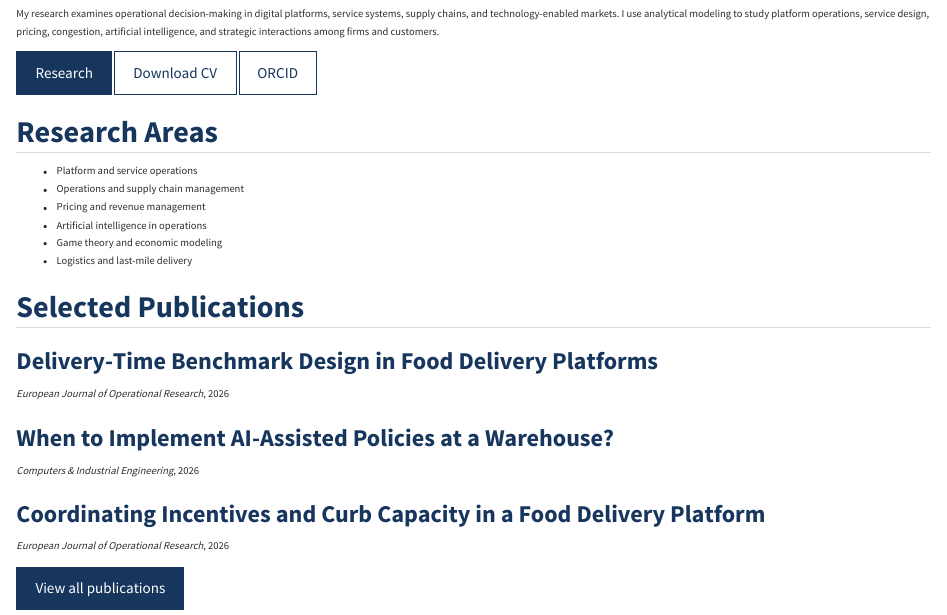
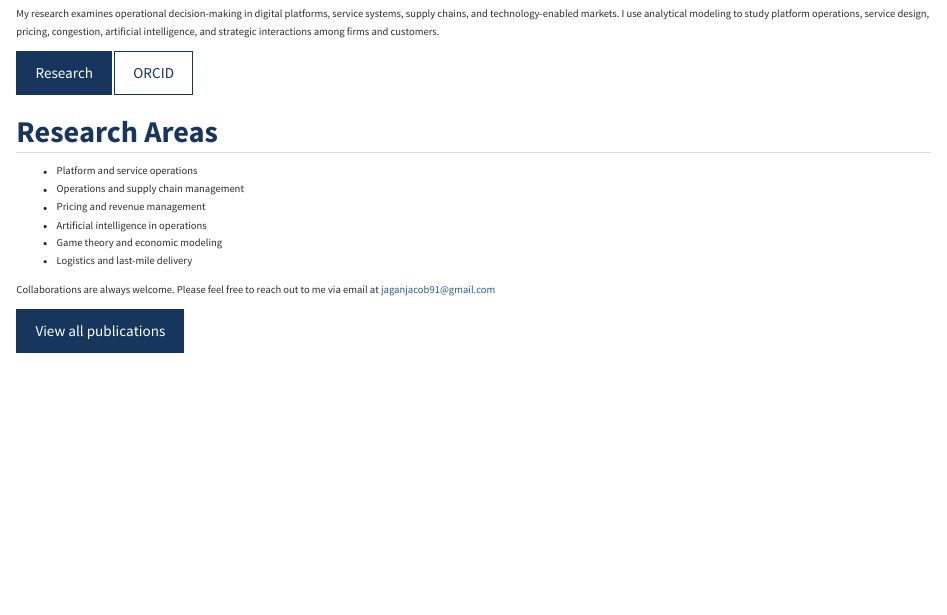
Before and after one commit to jaganjacob91/jaganjacob91.github.io, a Quarto document (index.qmd): the page in a window 1100 px wide, from 190 px down. Rendered offline with R 4.5, knitr and Pandoc in place of Quarto, with nearby package versions.

Commit message:
Personal Website

```diff
--- a/index.qmd
+++ b/index.qmd
@@ -10,9 +10,7 @@ I am an Associate Professor in the Department of Business Analytics and Informat
 
 My research examines operational decision-making in digital platforms, service systems, supply chains, and technology-enabled markets. I use analytical modeling to study platform operations, service design, pricing, congestion, artificial intelligence, and strategic interactions among firms and customers.
 
-[Research](research.qmd){.btn .btn-primary}
-[Download CV](files/jagan-jacob-cv.pdf){.btn .btn-outline-primary}
-[ORCID](https://orcid.org/0000-0001-5809-3092){.btn .btn-outline-primary}
+[Research](research.qmd){.btn .btn-primary} [ORCID](https://orcid.org/0000-0001-5809-3092){.btn .btn-outline-primary}
 
 ## Research Areas
 
@@ -23,18 +21,6 @@ My research examines operational decision-making in digital platforms, service s
 - Game theory and economic modeling
 - Logistics and last-mile delivery
 
-## Selected Publications
-
-### Delivery-Time Benchmark Design in Food Delivery Platforms
-
-*European Journal of Operational Research*, 2026
-
-### When to Implement AI-Assisted Policies at a Warehouse?
-
-*Computers & Industrial Engineering*, 2026
-
-### Coordinating Incentives and Curb Capacity in a Food Delivery Platform
-
-*European Journal of Operational Research*, 2026
+Collaborations are always welcome. Please feel free to reach out to me via email at jaganjacob91@gmail.com
 
 [View all publications](research.qmd){.btn .btn-primary}
```
Also changed, not shown: contact.qmd (+1 -1 lines), cv.qmd (deleted, +0 -7 lines), files/jagan-jacob-cv.pdf.pdf (deleted).
